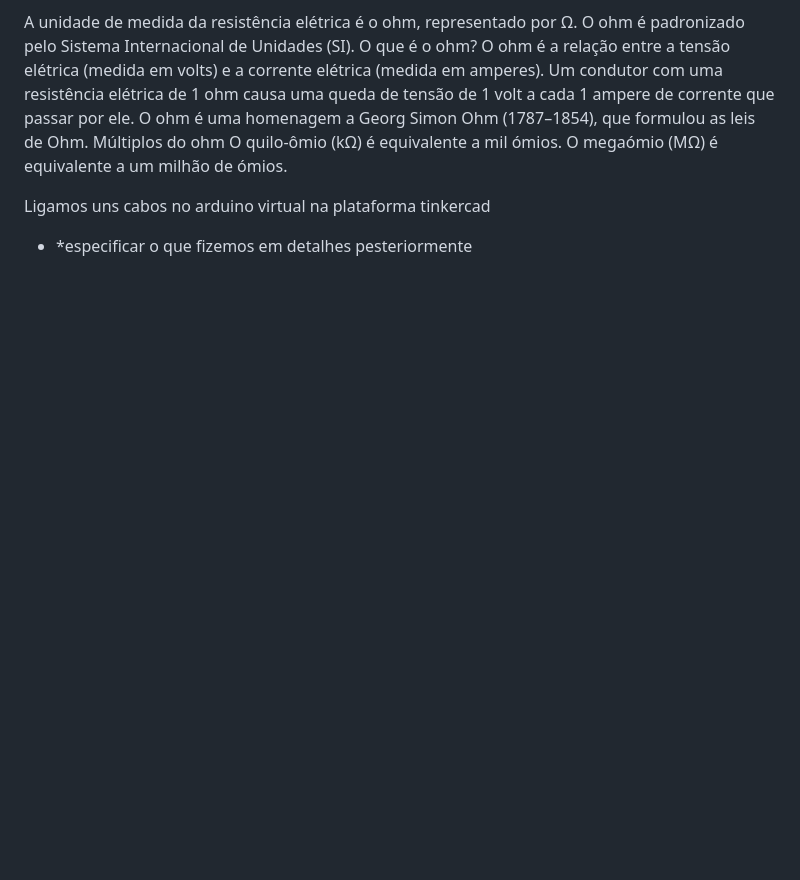
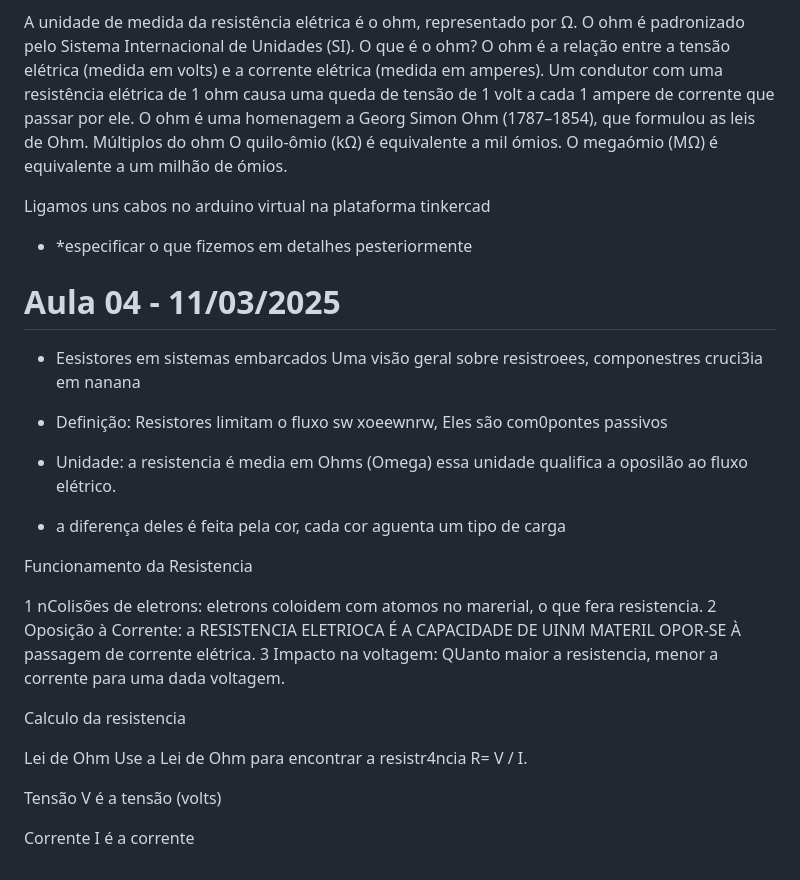
Before and after one commit to corry257/etec_ds, a Markdown page: modulo_2/se1/README.md, the part around the change. Drawn GitHub-style; blank space fills up the shorter version.

Commit message:
Atualização de aula SE1 11/03/2025

```diff
--- a/modulo_2/se1/README.md
+++ b/modulo_2/se1/README.md
@@ -92,3 +92,29 @@ O megaómio (MΩ) é equivalente a um milhão de ómios.
 Ligamos uns cabos no arduino virtual na plataforma tinkercad
 
 - *especificar o que fizemos em detalhes pesteriormente
+
+# Aula 04 - 11/03/2025
+
+- Eesistores em sistemas embarcados
+Uma visão geral sobre resistroees, componestres cruci3ia em nanana
+
+- Definição: Resistores limitam o fluxo sw xoeewnrw, Eles são com0pontes passivos
+- Unidade: a resistencia é media em Ohms (Omega) essa unidade qualifica a oposilão ao fluxo elétrico.
+- a diferença deles é feita pela cor, cada cor aguenta um tipo de carga
+
+Funcionamento da Resistencia
+
+1 nColisões de eletrons: eletrons coloidem com atomos no marerial, o que fera resistencia.
+2 Oposição à Corrente: a RESISTENCIA ELETRIOCA É A CAPACIDADE DE UINM MATERIL OPOR-SE À passagem de corrente elétrica.
+3 Impacto na voltagem: QUanto maior a resistencia, menor a corrente para uma dada voltagem.
+
+Calculo da resistencia
+
+Lei de Ohm
+Use a Lei de Ohm para encontrar a resistr4ncia R= V / I.
+
+Tensão
+V é a tensão (volts)
+
+Corrente
+I é a corrente
```
